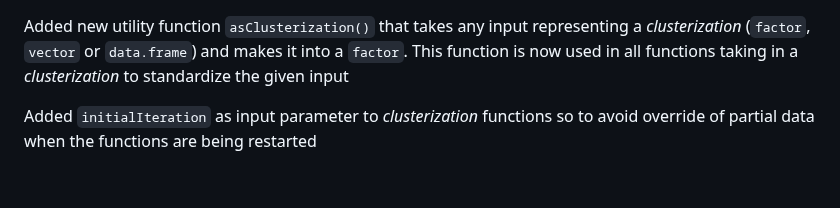
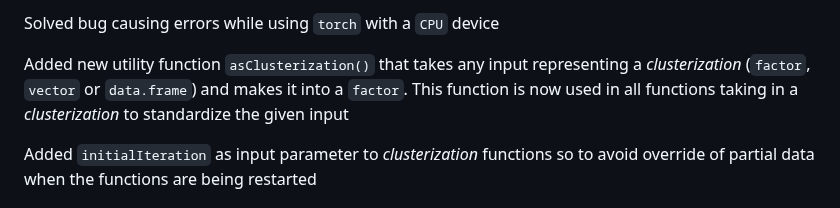
Before and after one commit to seriph78/COTAN, a Markdown page: NEWS.md, the part around the change. Rendered like a GitHub page; blank space fills up the shorter version.

```diff
--- a/NEWS.md
+++ b/NEWS.md
@@ -1,3 +1,5 @@
+Solved bug causing errors while using `torch` with a `CPU` device
+
 Added new utility function `asClusterization()` that takes any input
 representing a *clusterization* (`factor`, `vector` or `data.frame`)
 and makes it into a `factor`. This function is now used in all functions taking
```
